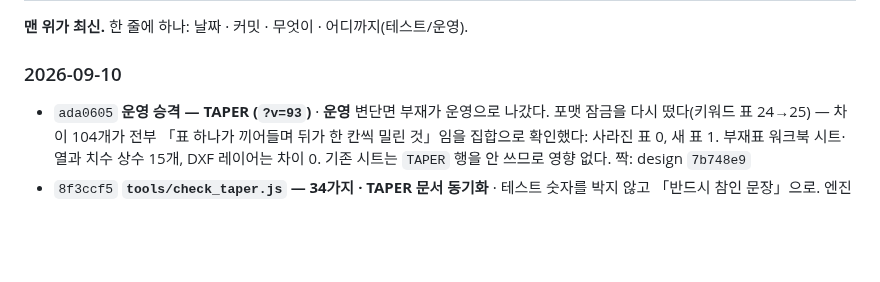
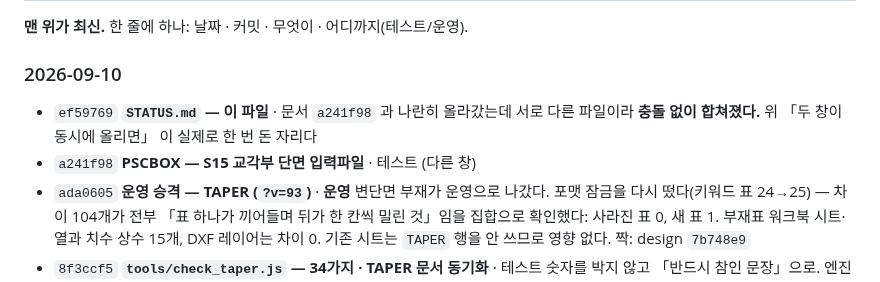
Before and after one commit to macroBIM/macroBIM, a Markdown page: STATUS.md, the part around the change. GitHub-like rendering; blank space fills up the shorter version.

Commit message:
docs(status): 기록에 a241f98 · ef59769 — 동시에 올라가 저절로 합쳐진 자리
PSCBOX 창의 S15 입력파일과 이 파일이 나란히 올라갔는데 서로 다른 파일이라
충돌 없이 합쳐졌다. 규칙을 적어 놓은 그 자리가 적자마자 한 번 돈 셈이라
예로 남긴다.

Co-Authored-By: Claude Opus 5 <noreply@anthropic.com>
Claude-Session: https://claude.ai/code/session_01EnGhhpynbq7sNRTi2ok7Eu

```diff
--- a/STATUS.md
+++ b/STATUS.md
@@ -143,6 +143,10 @@ git status --short     # 비어 있어야 한다
 
 ### 2026-09-10
 
+- `ef59769` **`STATUS.md` — 이 파일** · 문서
+  `a241f98` 과 나란히 올라갔는데 서로 다른 파일이라 **충돌 없이 합쳐졌다.**
+  위 「두 창이 동시에 올리면」 이 실제로 한 번 돈 자리다
+- `a241f98` **PSCBOX — S15 교각부 단면 입력파일** · 테스트 (다른 창)
 - `ada0605` **운영 승격 — TAPER (`?v=93`)** · **운영**
   변단면 부재가 운영으로 나갔다. 포맷 잠금을 다시 떴다(키워드 표 24→25) —
   차이 104개가 전부 「표 하나가 끼어들며 뒤가 한 칸씩 밀린 것」임을 집합으로
```
